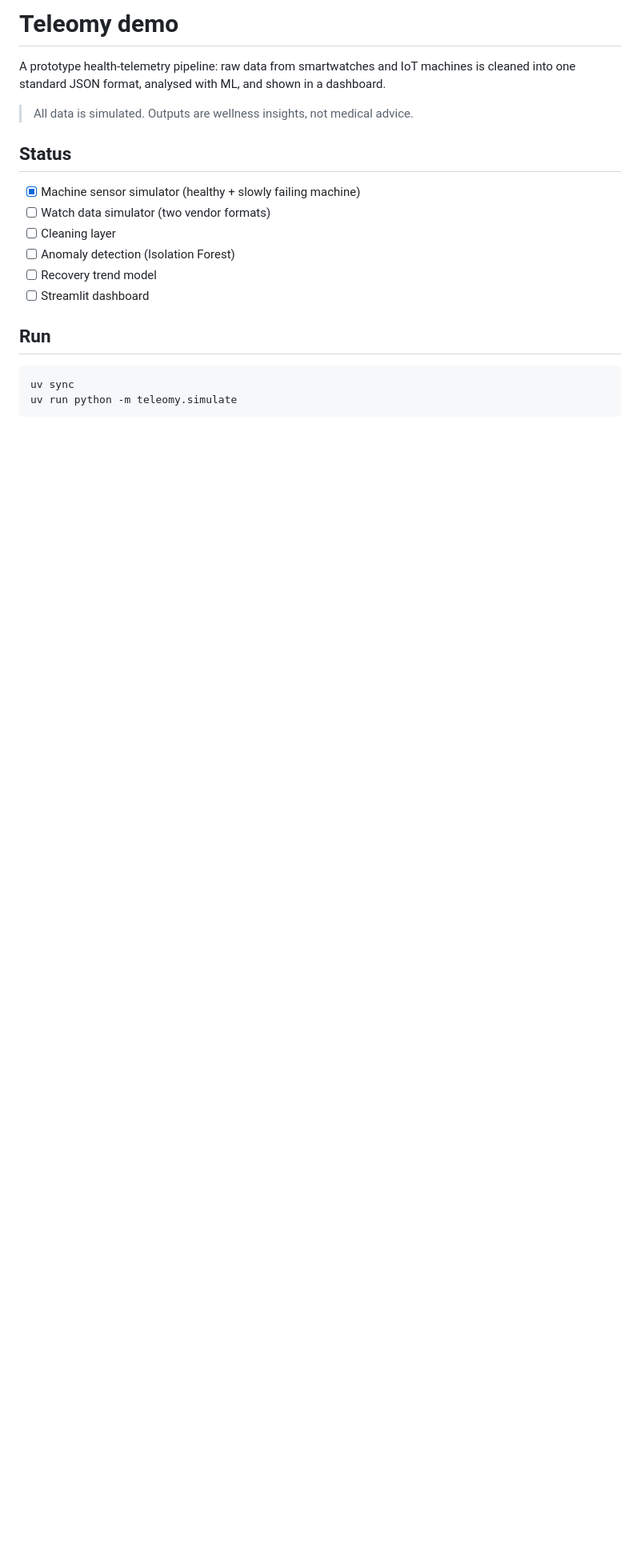
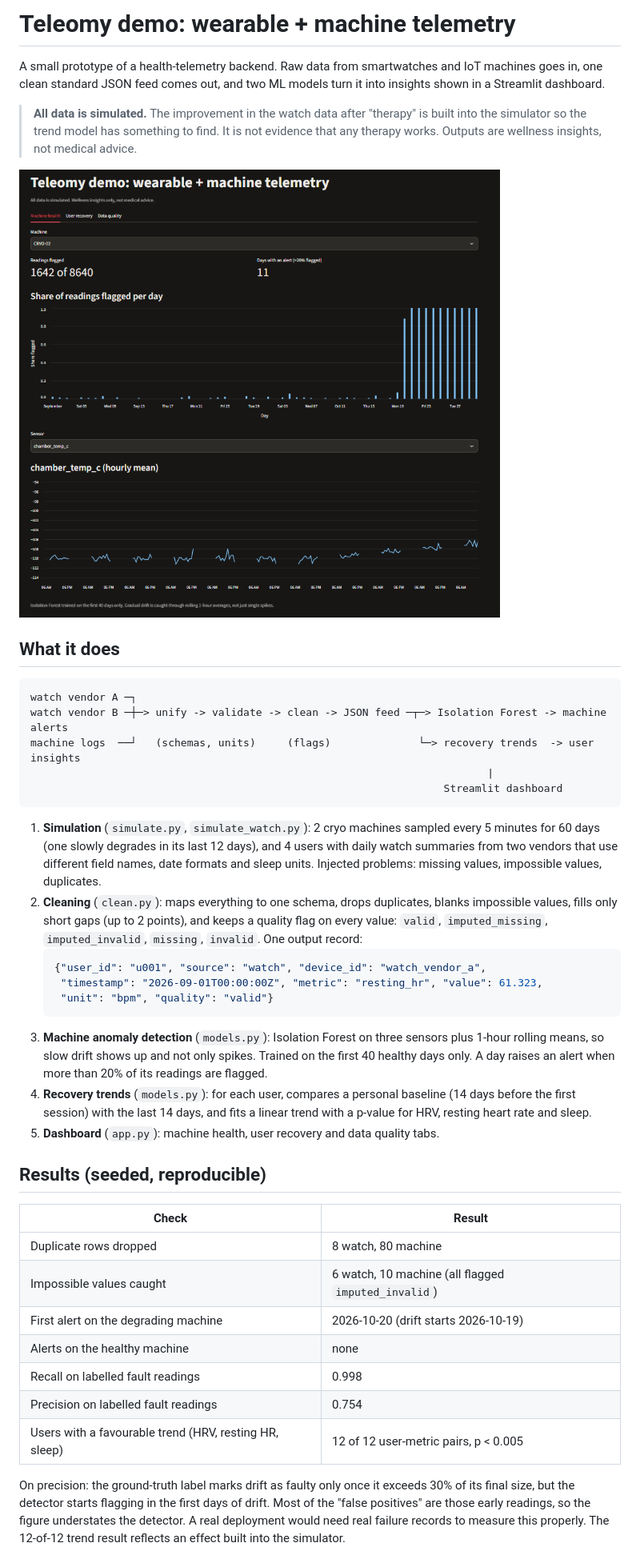
Before and after one commit to Danish-2003/teleomy-demo, a Markdown page: README.md, the part around one of its changes. Shown at 80% size. Drawn GitHub-style; pictures changed too: docs/machine.png (added); blank space fills up the shorter version.

Commit message:
Improve dashboard charts and add README screenshots

````diff
--- a/README.md
+++ b/README.md
@@ -1,21 +1,62 @@
-# Teleomy demo
+# Teleomy demo: wearable + machine telemetry
 
-A prototype health-telemetry pipeline: raw data from smartwatches and IoT
-machines is cleaned into one standard JSON format, analysed with ML, and shown
-in a dashboard.
+A small prototype of a health-telemetry backend. Raw data from smartwatches and
+IoT machines goes in, one clean standard JSON feed comes out, and two ML models
+turn it into insights shown in a Streamlit dashboard.
 
-> All data is simulated. Outputs are wellness insights, not medical advice.
+> **All data is simulated.** The improvement in the watch data after "therapy" is
+> built into the simulator so the trend model has something to find. It is not
+> evidence that any therapy works. Outputs are wellness insights, not medical advice.
 
-## Status
+![Machine health](docs/machine.png)
 
-- [x] Machine sensor simulator (healthy + slowly failing machine)
-- [ ] Watch data simulator (two vendor formats)
-- [ ] Cleaning layer
-- [ ] Anomaly detection (Isolation Forest)
-- [ ] Recovery trend model
-- [ ] Streamlit dashboard
+## What it does
 
-## Run
+```
+watch vendor A ─┐
+watch vendor B ─┼─> unify -> validate -> clean -> JSON feed ─┬─> Isolation Forest -> machine alerts
+machine logs  ──┘   (schemas, units)     (flags)              └─> recovery trends  -> user insights
+                                                                         |
+                                                                  Streamlit dashboard
+```
 
-    uv sync
-    uv run python -m teleomy.simulate
+1. **Simulation** (`simulate.py`, `simulate_watch.py`): 2 cryo machines sampled every
+   5 minutes for 60 days (one slowly degrades in its last 12 days), and 4 users with
+   daily watch summaries from two vendors that use different field names, date formats
+   and sleep units. Injected problems: missing values, impossible values, duplicates.
+2. **Cleaning** (`clean.py`): maps everything to one schema, drops duplicates, blanks
+   impossible values, fills only short gaps (up to 2 points), and keeps a quality flag
+   on every value: `valid`, `imputed_missing`, `imputed_invalid`, `missing`, `invalid`.
+   One output record:
+   ```json
+   {"user_id": "u001", "source": "watch", "device_id": "watch_vendor_a",
+    "timestamp": "2026-09-01T00:00:00Z", "metric": "resting_hr", "value": 61.323,
+    "unit": "bpm", "quality": "valid"}
+   ```
+3. **Machine anomaly detection** (`models.py`): Isolation Forest on three sensors plus
+   1-hour rolling means, so slow drift shows up and not only spikes. Trained on the
+   first 40 healthy days only. A day raises an alert when more than 20% of its
+   readings are flagged.
+4. **Recovery trends** (`models.py`): for each user, compares a personal baseline (14
+   days before the first session) with the last 14 days, and fits a linear trend with
+   a p-value for HRV, resting heart rate and sleep.
+5. **Dashboard** (`app.py`): machine health, user recovery and data quality tabs.
+
+## Results (seeded, reproducible)
+
+| Check | Result |
+|---|---|
+| Duplicate rows dropped | 8 watch, 80 machine |
+| Impossible values caught | 6 watch, 10 machine (all flagged `imputed_invalid`) |
+| First alert on the degrading machine | 2026-10-20 (drift starts 2026-10-19) |
+| Alerts on the healthy machine | none |
+| Recall on labelled fault readings | 0.998 |
+| Precision on labelled fault readings | 0.754 |
+| Users with a favourable trend (HRV, resting HR, sleep) | 12 of 12 user-metric pairs, p < 0.005 |
+
+On precision: the ground-truth label marks drift as faulty only once it exceeds 30% of
+its final size, but the detector starts flagging in the first days of drift. Most of
+the "false positives" are those early readings, so the figure understates the detector.
+A real deployment would need real failure records to measure this properly.
+The 12-of-12 trend result reflects an effect built into the simulator.
+
````
Also changed, not shown: other parts of README.md (+46 -0 lines), docs/quality.png (added), docs/recovery.png (added), 2 other files.
